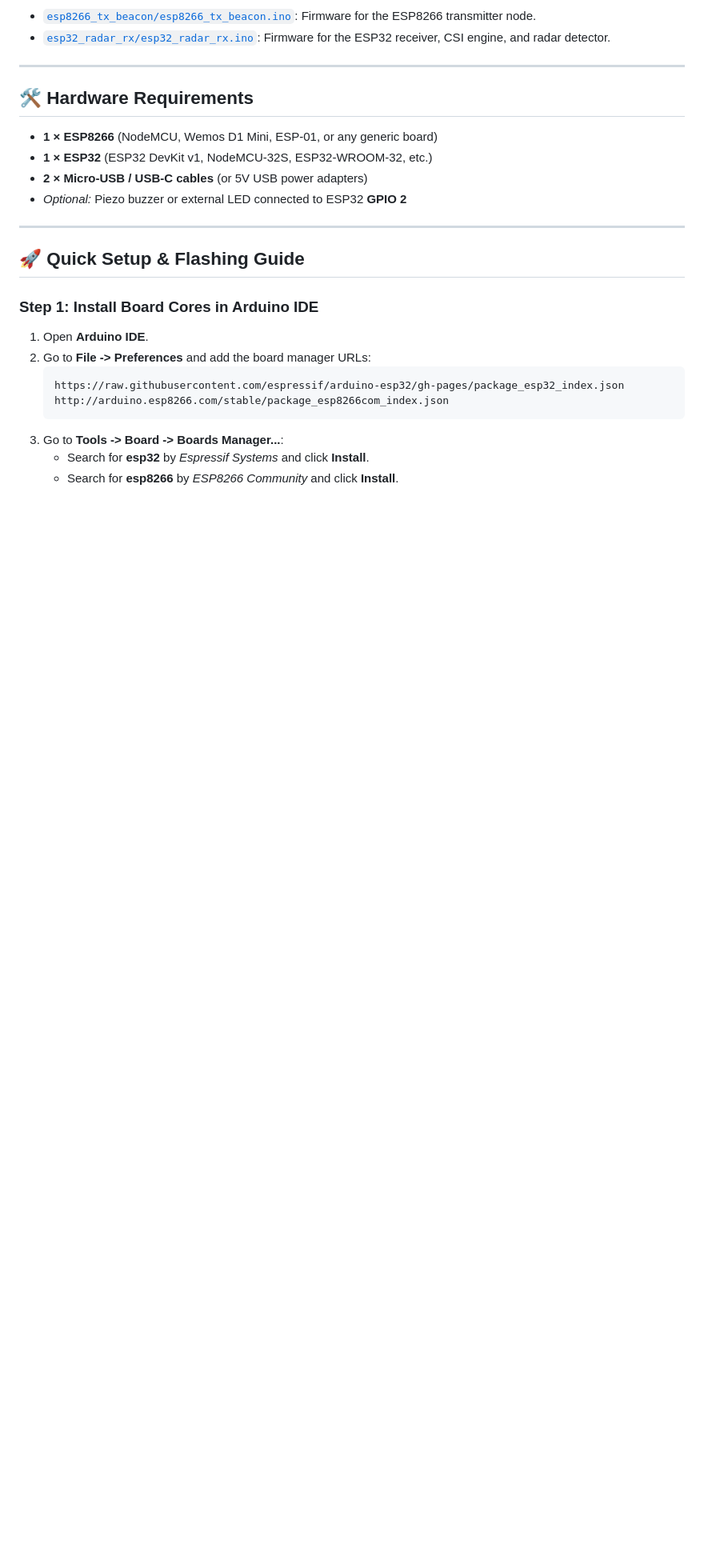
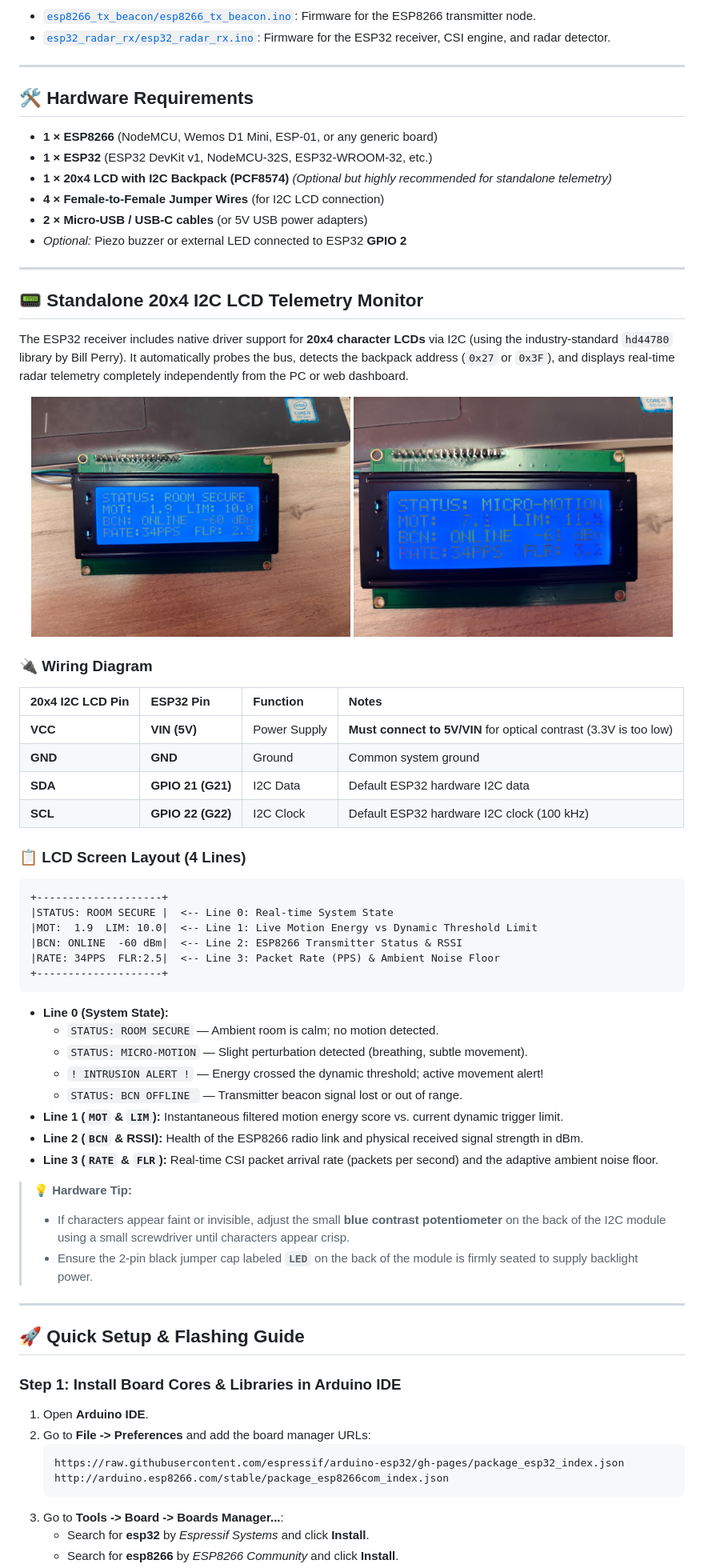
Before and after one commit to janiththilanka/ESP-WIFI-Radar, a Markdown page: README.md, the part around the change printed below. Shown: that part at 80% size. Drawn GitHub-style; pictures changed too: docs/images/lcd_micro_motion.jpg (added), docs/images/lcd_room_secure.jpg (added); blank space fills up the shorter version.

Commit message:
Document 20x4 I2C LCD hardware telemetry monitor with wiring guide and real photos

````diff
--- a/README.md
+++ b/README.md
@@ -53,14 +53,60 @@ For full mathematical derivations and academic citations, see [**`docs/RESEARCH_
 
 - **1 × ESP8266** (NodeMCU, Wemos D1 Mini, ESP-01, or any generic board)
 - **1 × ESP32** (ESP32 DevKit v1, NodeMCU-32S, ESP32-WROOM-32, etc.)
+- **1 × 20x4 LCD with I2C Backpack (PCF8574)** *(Optional but highly recommended for standalone telemetry)*
+- **4 × Female-to-Female Jumper Wires** (for I2C LCD connection)
 - **2 × Micro-USB / USB-C cables** (or 5V USB power adapters)
 - *Optional:* Piezo buzzer or external LED connected to ESP32 **GPIO 2**
 
 ---
 
+## 📟 Standalone 20x4 I2C LCD Telemetry Monitor
+
+The ESP32 receiver includes native driver support for **20x4 character LCDs** via I2C (using the industry-standard `hd44780` library by Bill Perry). It automatically probes the bus, detects the backpack address (`0x27` or `0x3F`), and displays real-time radar telemetry completely independently from the PC or web dashboard.
+
+<p align="center">
+  <img src="docs/images/lcd_room_secure.jpg" width="48%" alt="Room Secure Status on 20x4 LCD" />
+  <img src="docs/images/lcd_micro_motion.jpg" width="48%" alt="Micro-Motion Detected on 20x4 LCD" />
+</p>
+
+### 🔌 Wiring Diagram
+
+| 20x4 I2C LCD Pin | ESP32 Pin | Function | Notes |
+| :--- | :--- | :--- | :--- |
+| **VCC** | **VIN (5V)** | Power Supply | **Must connect to 5V/VIN** for optical contrast (3.3V is too low) |
+| **GND** | **GND** | Ground | Common system ground |
+| **SDA** | **GPIO 21 (G21)** | I2C Data | Default ESP32 hardware I2C data |
+| **SCL** | **GPIO 22 (G22)** | I2C Clock | Default ESP32 hardware I2C clock (100 kHz) |
+
+### 📋 LCD Screen Layout (4 Lines)
+
+```text
++--------------------+
+|STATUS: ROOM SECURE |  <-- Line 0: Real-time System State
+|MOT:  1.9  LIM: 10.0|  <-- Line 1: Live Motion Energy vs Dynamic Threshold Limit
+|BCN: ONLINE  -60 dBm|  <-- Line 2: ESP8266 Transmitter Status & RSSI
+|RATE: 34PPS  FLR:2.5|  <-- Line 3: Packet Rate (PPS) & Ambient Noise Floor
++--------------------+
+```
+
+- **Line 0 (System State):**
+  - `STATUS: ROOM SECURE` — Ambient room is calm; no motion detected.
+  - `STATUS: MICRO-MOTION` — Slight perturbation detected (breathing, subtle movement).
+  - `! INTRUSION ALERT !` — Energy crossed the dynamic threshold; active movement alert!
+  - `STATUS: BCN OFFLINE ` — Transmitter beacon signal lost or out of range.
+- **Line 1 (`MOT` & `LIM`):** Instantaneous filtered motion energy score vs. current dynamic trigger limit.
+- **Line 2 (`BCN` & RSSI):** Health of the ESP8266 radio link and physical received signal strength in dBm.
+- **Line 3 (`RATE` & `FLR`):** Real-time CSI packet arrival rate (packets per second) and the adaptive ambient noise floor.
+
+> **💡 Hardware Tip:**
+> - If characters appear faint or invisible, adjust the small **blue contrast potentiometer** on the back of the I2C module using a small screwdriver until characters appear crisp.
+> - Ensure the 2-pin black jumper cap labeled **`LED`** on the back of the module is firmly seated to supply backlight power.
+
+---
+
 ## 🚀 Quick Setup & Flashing Guide
 
-### Step 1: Install Board Cores in Arduino IDE
+### Step 1: Install Board Cores & Libraries in Arduino IDE
 1. Open **Arduino IDE**.
 2. Go to **File -> Preferences** and add the board manager URLs:
    ```text
````
Also changed, not shown: other parts of README.md (+2 -0 lines).
